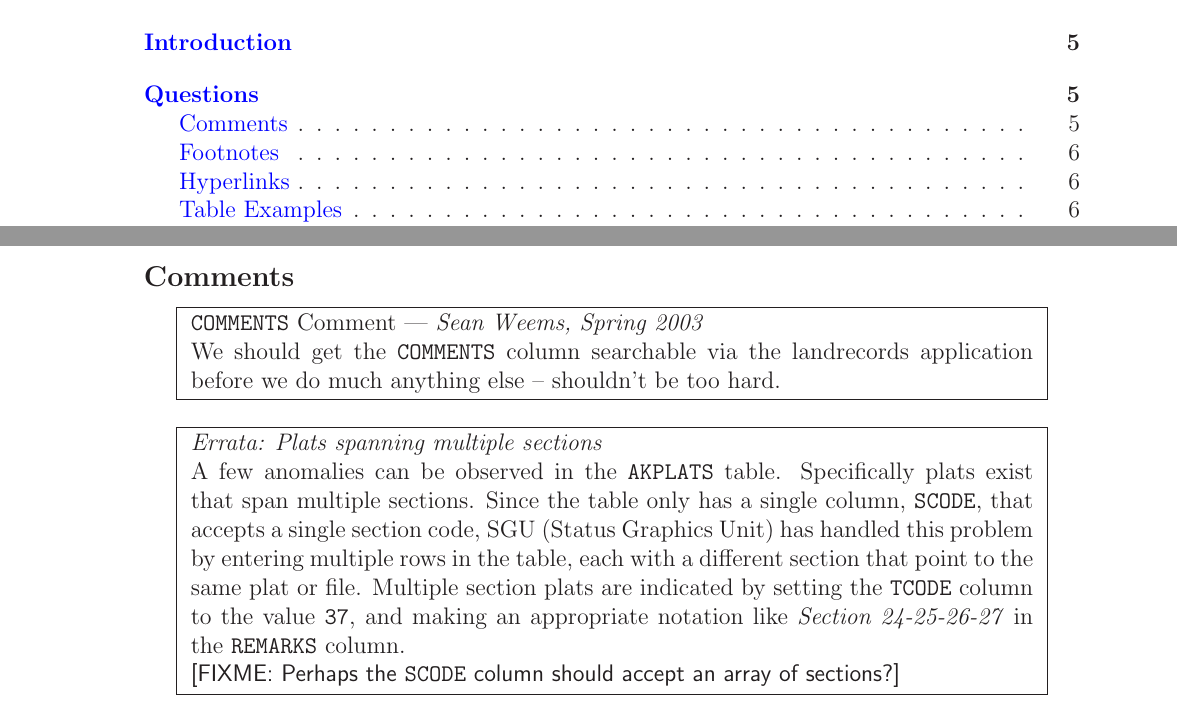
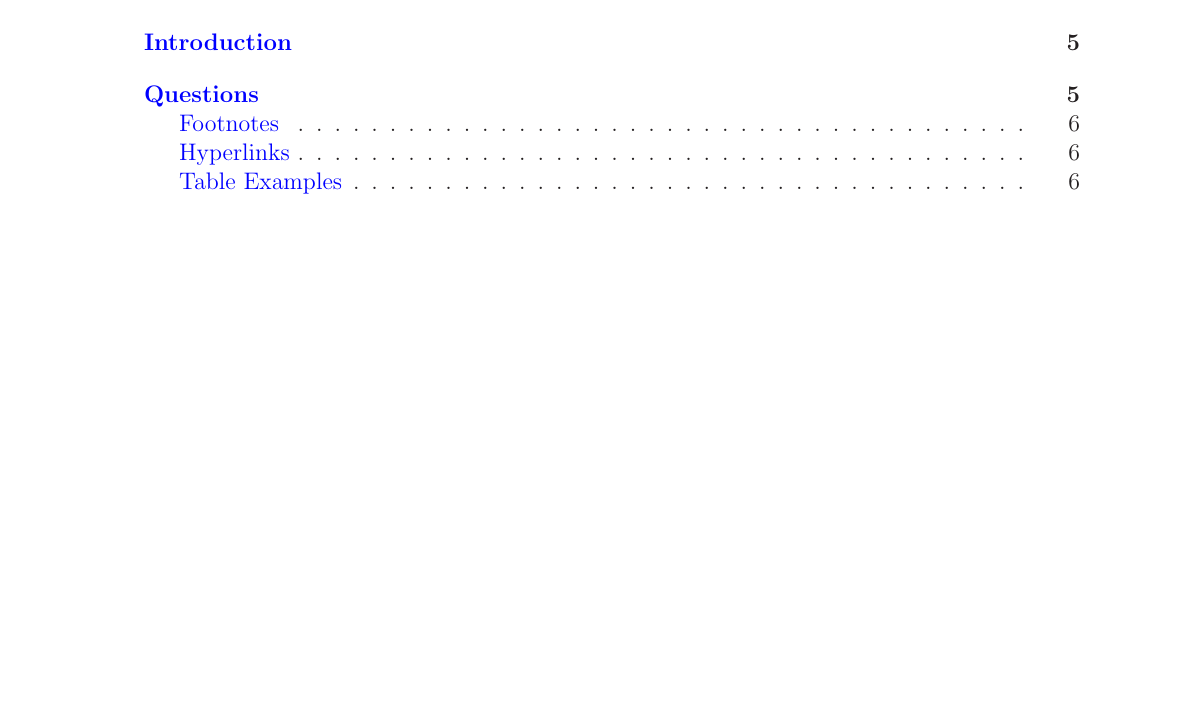
Before and after one commit to marcilr/tex-template, a LaTeX paper (template.tex): two parts of pages 2 and 5 of 11 before the commit and part of page 2 of 11 after it, the two joined at a grey line, cut so that both start at the same text, the shorter picture padded with empty space. Compiled offline with LaTeX, dvips and Ghostscript.

Commit message:
Migrated Examples to 00SECTIONS/examples/examples.tex \input to main document with:
\input{00SECTIONS/examples/examples.tex}            %% Examples

```diff
--- a/template.tex
+++ b/template.tex
@@ -281,31 +271,0 @@ pdfkeywords={LaTeX Examples}
-\subsection{Comments}
-\begin{center}
-\framebox{
-\begin{minipage}[t]{0.9\textwidth}
-\cmd{COMMENTS} Comment --- \emph{Sean Weems, Spring 2003}\\
-We should get the \cmd{COMMENTS} column searchable via the
-landrecords application before we do much anything else -- shouldn't
-be too hard.
-\end{minipage}
-}
-\end{center}
-
-\begin{center}
-\framebox{
-\begin{minipage}[t]{0.9\textwidth}
-\emph{Errata: Plats spanning multiple sections}\\
-A few anomalies can be observed in the \cmd{AKPLATS}
-table. Specifically plats exist that span multiple sections.
-Since the table only has a single column, \cmd{SCODE},
-that accepts a single section code, SGU (Status
-Graphics Unit) has handled this problem by entering multiple
-rows in the table, each with a different section that point to
-the same plat or file. Multiple section plats are indicated by  setting
-the \cmd{TCODE} column to the value \cmd{37}, and making an
-appropriate notation like \emph{Section 24-25-26-27} in the
-\cmd{REMARKS} column.\\
-\FIXME{Perhaps the \cmd{SCODE} column should accept an array of sections?}
-
-\end{minipage}
-}
-\end{center}
```
Also changed, not shown: template.tex (13 more changed lines).
